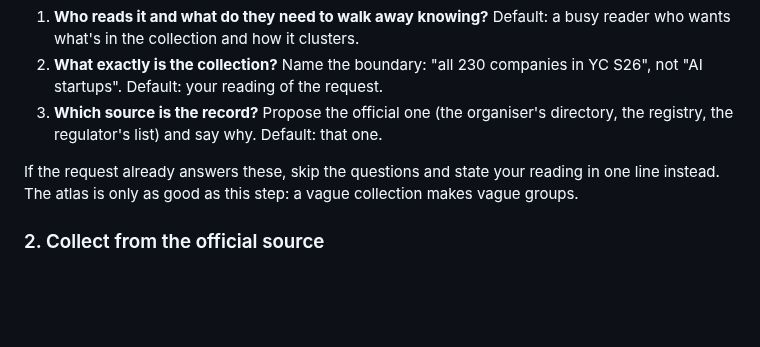
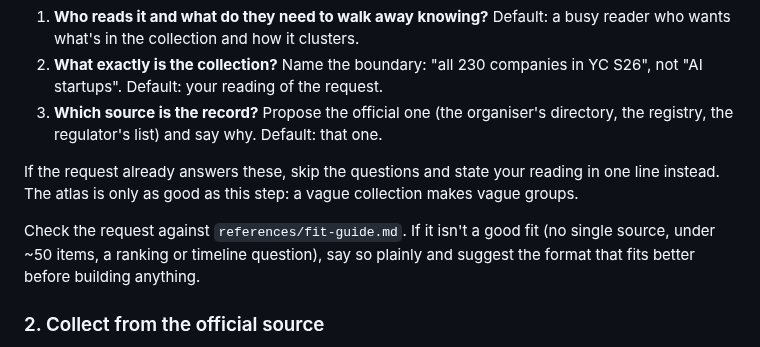
Before and after one commit to mahtabsoin/atlas-briefing, a Markdown page: skills/atlas-briefing/SKILL.md, the part around the change. Rendered like a GitHub page; blank space fills up the shorter version.

```diff
--- a/skills/atlas-briefing/SKILL.md
+++ b/skills/atlas-briefing/SKILL.md
@@ -24,6 +24,8 @@ Before collecting anything, ask at most three short questions, each with a defau
 3. **Which source is the record?** Propose the official one (the organiser's directory, the registry, the regulator's list) and say why. Default: that one.
 
 If the request already answers these, skip the questions and state your reading in one line instead. The atlas is only as good as this step: a vague collection makes vague groups.
+
+Check the request against `references/fit-guide.md`. If it isn't a good fit (no single source, under ~50 items, a ranking or timeline question), say so plainly and suggest the format that fits better before building anything.
 
 ### 2. Collect from the official source
 
```
Also changed, not shown: README.md (+7 -1 lines), docs/screenshots/1-overview.png, docs/screenshots/2-group.png, docs/screenshots/3-item.png, docs/screenshots/4-instant-answer.png, docs/screenshots/5-note.png, docs/screenshots/6-dark.png, 5 other files.
